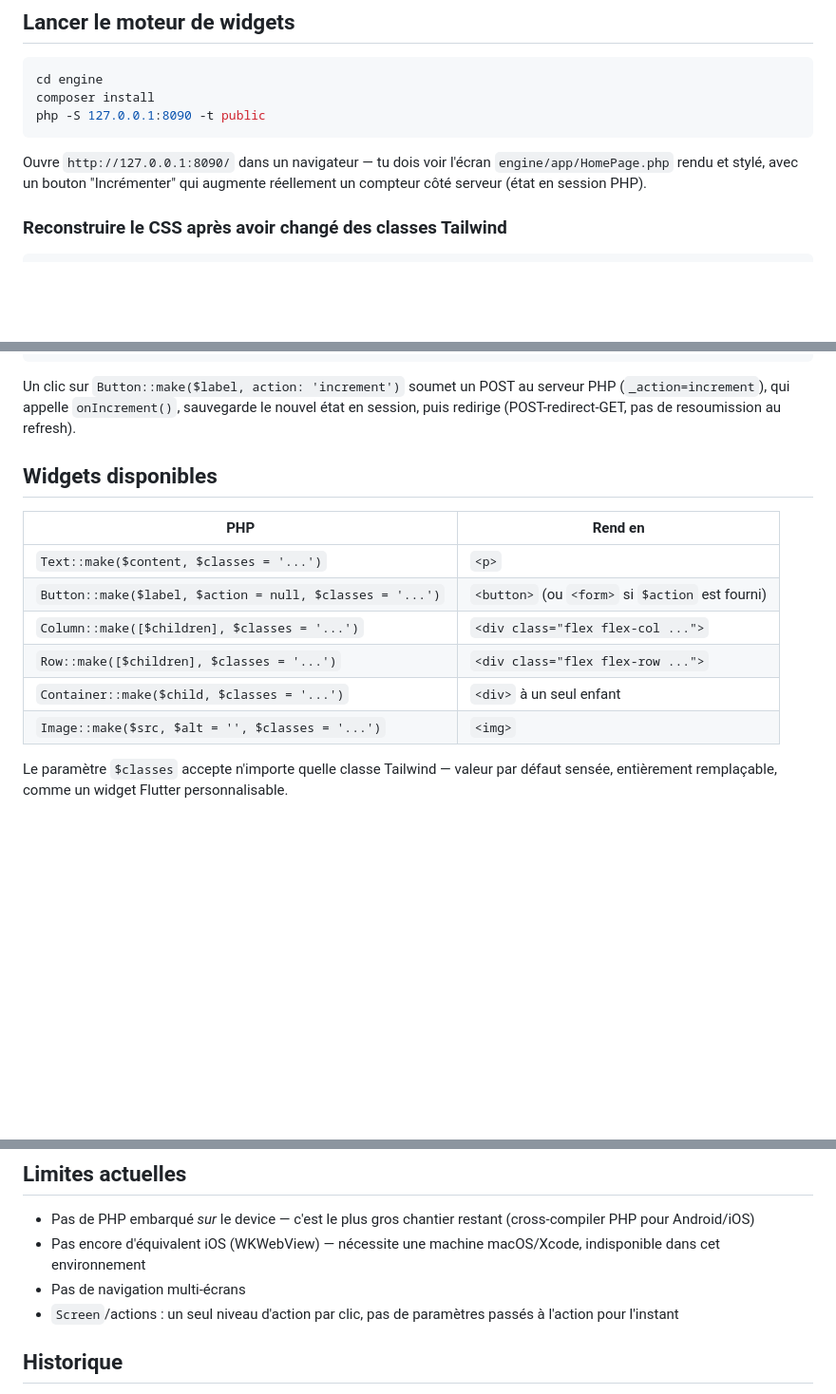
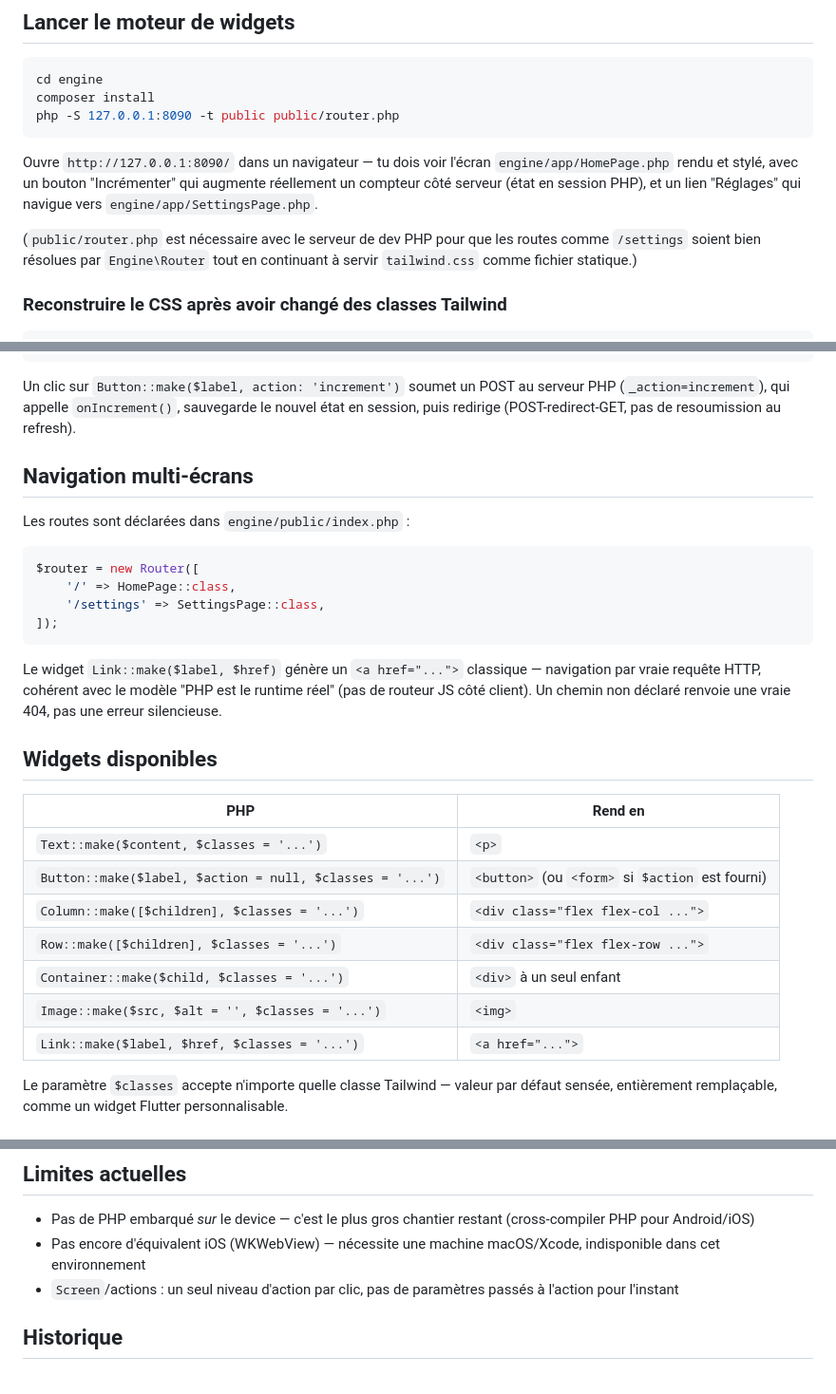
Before and after one commit to phpnitro/phpnitro, a Markdown page: README.md, 3 parts joined by grey strips. Shown at 95% size. Drawn GitHub-style; blank space fills up the shorter version.

Commit message:
Document multi-screen navigation in README

````diff
--- a/README.md
+++ b/README.md
@@ -32,10 +32,12 @@ Button::make('Connexion');
 ```bash
 cd engine
 composer install
-php -S 127.0.0.1:8090 -t public
+php -S 127.0.0.1:8090 -t public public/router.php
 ```
 
-Ouvre `http://127.0.0.1:8090/` dans un navigateur — tu dois voir l'écran `engine/app/HomePage.php` rendu et stylé, avec un bouton "Incrémenter" qui augmente réellement un compteur côté serveur (état en session PHP).
+Ouvre `http://127.0.0.1:8090/` dans un navigateur — tu dois voir l'écran `engine/app/HomePage.php` rendu et stylé, avec un bouton "Incrémenter" qui augmente réellement un compteur côté serveur (état en session PHP), et un lien "Réglages" qui navigue vers `engine/app/SettingsPage.php`.
+
+(`public/router.php` est nécessaire avec le serveur de dev PHP pour que les routes comme `/settings` soient bien résolues par `Engine\Router` tout en continuant à servir `tailwind.css` comme fichier statique.)
 
 ### Reconstruire le CSS après avoir changé des classes Tailwind
 
@@ -84,6 +86,19 @@ final class HomePage extends Screen
 
 Un clic sur `Button::make($label, action: 'increment')` soumet un POST au serveur PHP (`_action=increment`), qui appelle `onIncrement()`, sauvegarde le nouvel état en session, puis redirige (POST-redirect-GET, pas de resoumission au refresh).
 
+## Navigation multi-écrans
+
+Les routes sont déclarées dans `engine/public/index.php` :
+
+```php
+$router = new Router([
+    '/' => HomePage::class,
+    '/settings' => SettingsPage::class,
+]);
+```
+
+Le widget `Link::make($label, $href)` génère un `<a href="...">` classique — navigation par vraie requête HTTP, cohérent avec le modèle "PHP est le runtime réel" (pas de routeur JS côté client). Un chemin non déclaré renvoie une vraie 404, pas une erreur silencieuse.
+
 ## Widgets disponibles
 
 | PHP | Rend en |
@@ -94,6 +109,7 @@ Un clic sur `Button::make($label, action: 'increment')` soumet un POST au serveu
 | `Row::make([$children], $classes = '...')` | `<div class="flex flex-row ...">` |
 | `Container::make($child, $classes = '...')` | `<div>` à un seul enfant |
 | `Image::make($src, $alt = '', $classes = '...')` | `<img>` |
+| `Link::make($label, $href, $classes = '...')` | `<a href="...">` |
 
 Le paramètre `$classes` accepte n'importe quelle classe Tailwind — valeur par défaut sensée, entièrement remplaçable, comme un widget Flutter personnalisable.
 
@@ -130,7 +146,6 @@ backend/
 
 - Pas de PHP embarqué *sur* le device — c'est le plus gros chantier restant (cross-compiler PHP pour Android/iOS)
 - Pas encore d'équivalent iOS (WKWebView) — nécessite une machine macOS/Xcode, indisponible dans cet environnement
-- Pas de navigation multi-écrans
 - `Screen`/actions : un seul niveau d'action par clic, pas de paramètres passés à l'action pour l'instant
 
 ## Historique
````
